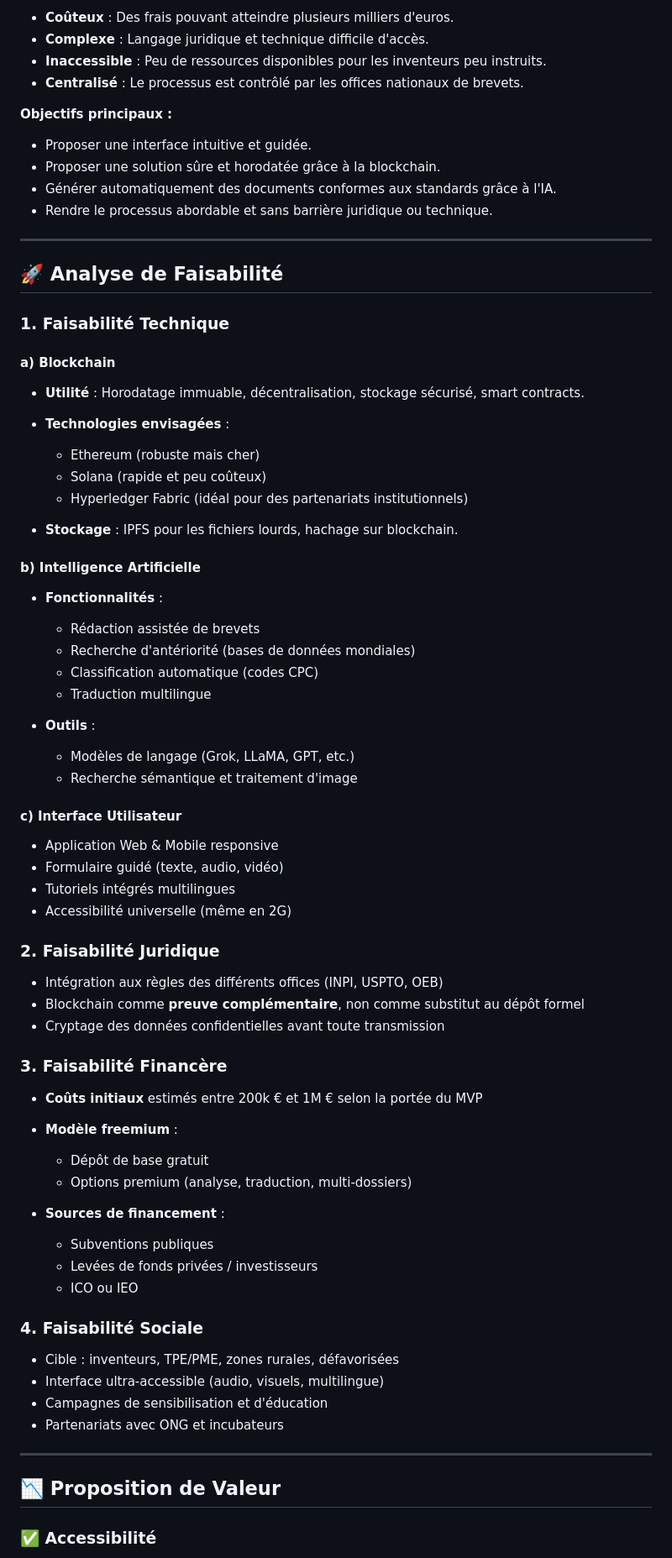
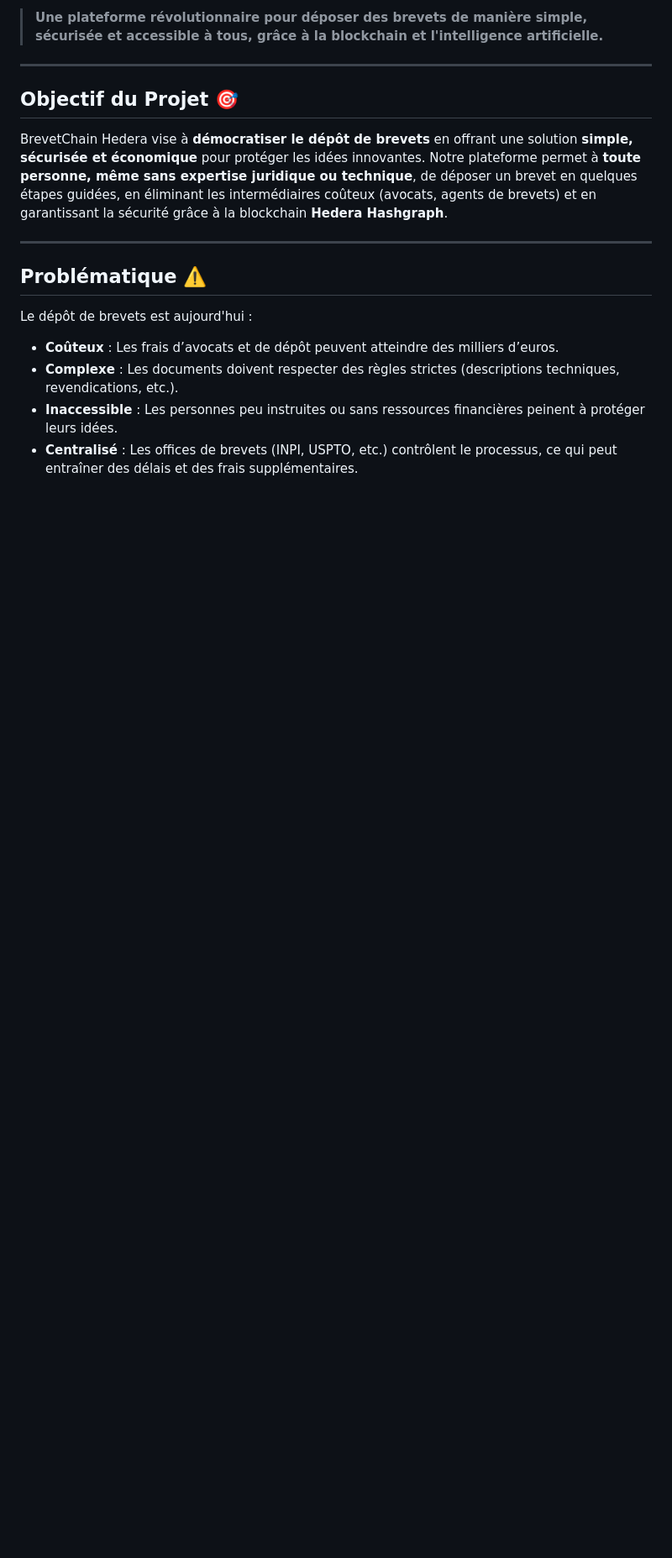
Before and after one commit to rustnew/hedera_brevet_chain, a Markdown page: README.md, the part around the change printed below. Shown: that part at 84% size. Drawn GitHub-style; blank space fills up the shorter version.

```diff
--- a/README.md
+++ b/README.md
@@ -12,81 +8,19 @@ Le dépôt de brevets est traditionnellement :
 
-* **Coûteux** : Des frais pouvant atteindre plusieurs milliers d'euros.
-* **Complexe** : Langage juridique et technique difficile d'accès.
-* **Inaccessible** : Peu de ressources disponibles pour les inventeurs peu instruits.
-* **Centralisé** : Le processus est contrôlé par les offices nationaux de brevets.
-
-**Objectifs principaux :**
-
-* Proposer une interface intuitive et guidée.
-* Proposer une solution sûre et horodatée grâce à la blockchain.
-* Générer automatiquement des documents conformes aux standards grâce à l'IA.
-* Rendre le processus abordable et sans barrière juridique ou technique.
+> **Une plateforme révolutionnaire pour déposer des brevets de manière simple, sécurisée et accessible à tous, grâce à la blockchain et l'intelligence artificielle.**
 
 ---
 
-## 🚀 Analyse de Faisabilité
+## **Objectif du Projet** 🎯
 
-### 1. Faisabilité Technique
-
-#### a) Blockchain
-
-* **Utilité** : Horodatage immuable, décentralisation, stockage sécurisé, smart contracts.
-* **Technologies envisagées** :
-
-  * Ethereum (robuste mais cher)
-  * Solana (rapide et peu coûteux)
-  * Hyperledger Fabric (idéal pour des partenariats institutionnels)
-* **Stockage** : IPFS pour les fichiers lourds, hachage sur blockchain.
-
-#### b) Intelligence Artificielle
-
-* **Fonctionnalités** :
-
-  * Rédaction assistée de brevets
-  * Recherche d'antériorité (bases de données mondiales)
-  * Classification automatique (codes CPC)
-  * Traduction multilingue
-* **Outils** :
-
-  * Modèles de langage (Grok, LLaMA, GPT, etc.)
-  * Recherche sémantique et traitement d'image
-
-#### c) Interface Utilisateur
-
-* Application Web & Mobile responsive
-* Formulaire guidé (texte, audio, vidéo)
-* Tutoriels intégrés multilingues
-* Accessibilité universelle (même en 2G)
-
-### 2. Faisabilité Juridique
-
-* Intégration aux règles des différents offices (INPI, USPTO, OEB)
-* Blockchain comme **preuve complémentaire**, non comme substitut au dépôt formel
-* Cryptage des données confidentielles avant toute transmission
-
-### 3. Faisabilité Financère
-
-* **Coûts initiaux** estimés entre 200k € et 1M € selon la portée du MVP
-* **Modèle freemium** :
-
-  * Dépôt de base gratuit
-  * Options premium (analyse, traduction, multi-dossiers)
-* **Sources de financement** :
-
-  * Subventions publiques
-  * Levées de fonds privées / investisseurs
-  * ICO ou IEO
-
-### 4. Faisabilité Sociale
-
-* Cible : inventeurs, TPE/PME, zones rurales, défavorisées
-* Interface ultra-accessible (audio, visuels, multilingue)
-* Campagnes de sensibilisation et d'éducation
-* Partenariats avec ONG et incubateurs
+BrevetChain Hedera vise à **démocratiser le dépôt de brevets** en offrant une solution **simple, sécurisée et économique** pour protéger les idées innovantes. Notre plateforme permet à **toute personne, même sans expertise juridique ou technique**, de déposer un brevet en quelques étapes guidées, en éliminant les intermédiaires coûteux (avocats, agents de brevets) et en garantissant la sécurité grâce à la blockchain **Hedera Hashgraph**.
 
 ---
 
-## 📉 Proposition de Valeur
+## **Problématique** ⚠️
 
-### ✅ Accessibilité
+Le dépôt de brevets est aujourd'hui :
+- **Coûteux** : Les frais d’avocats et de dépôt peuvent atteindre des milliers d’euros.
+- **Complexe** : Les documents doivent respecter des règles strictes (descriptions techniques, revendications, etc.).
+- **Inaccessible** : Les personnes peu instruites ou sans ressources financières peinent à protéger leurs idées.
+- **Centralisé** : Les offices de brevets (INPI, USPTO, etc.) contrôlent le processus, ce qui peut entraîner des délais et des frais supplémentaires.
 
```
Also changed, not shown: other parts of README.md (+54 -73 lines).
